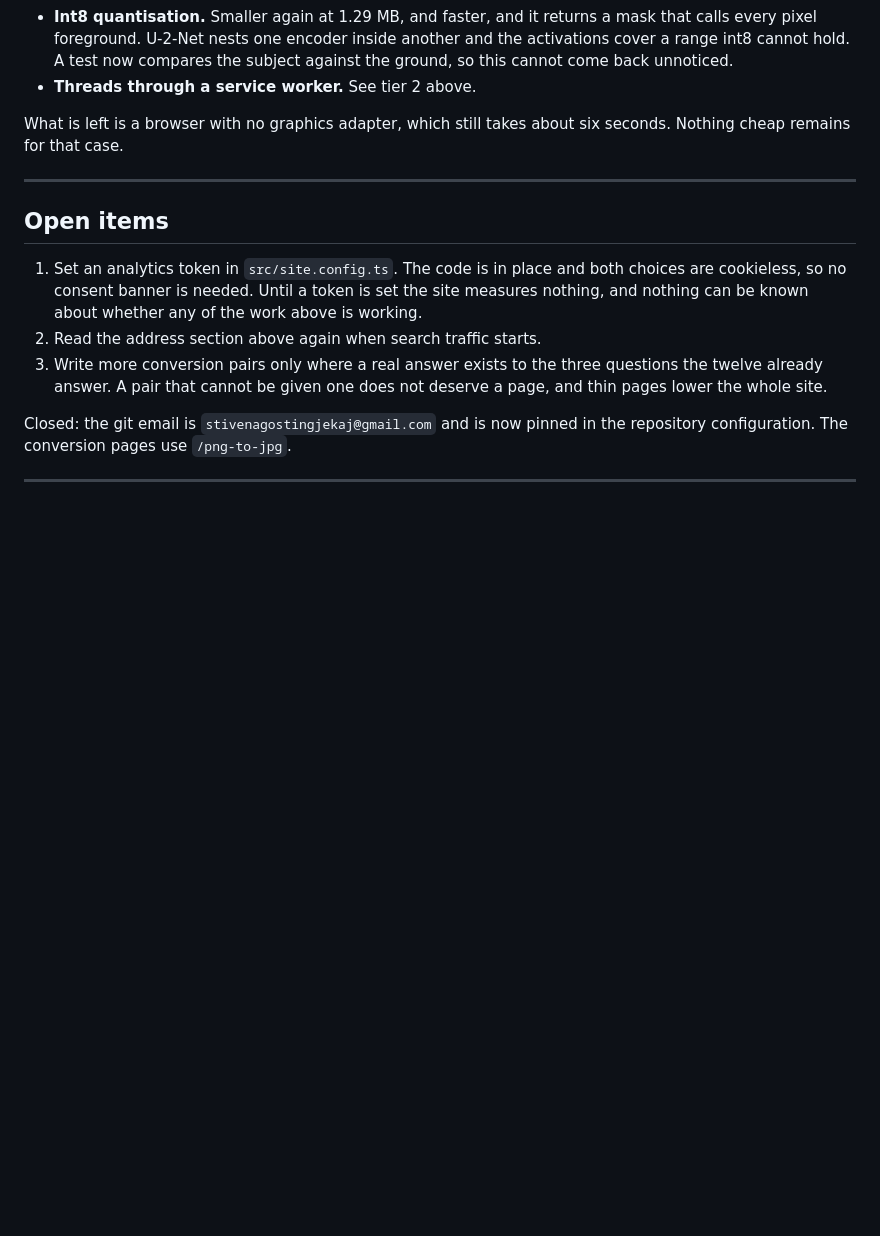
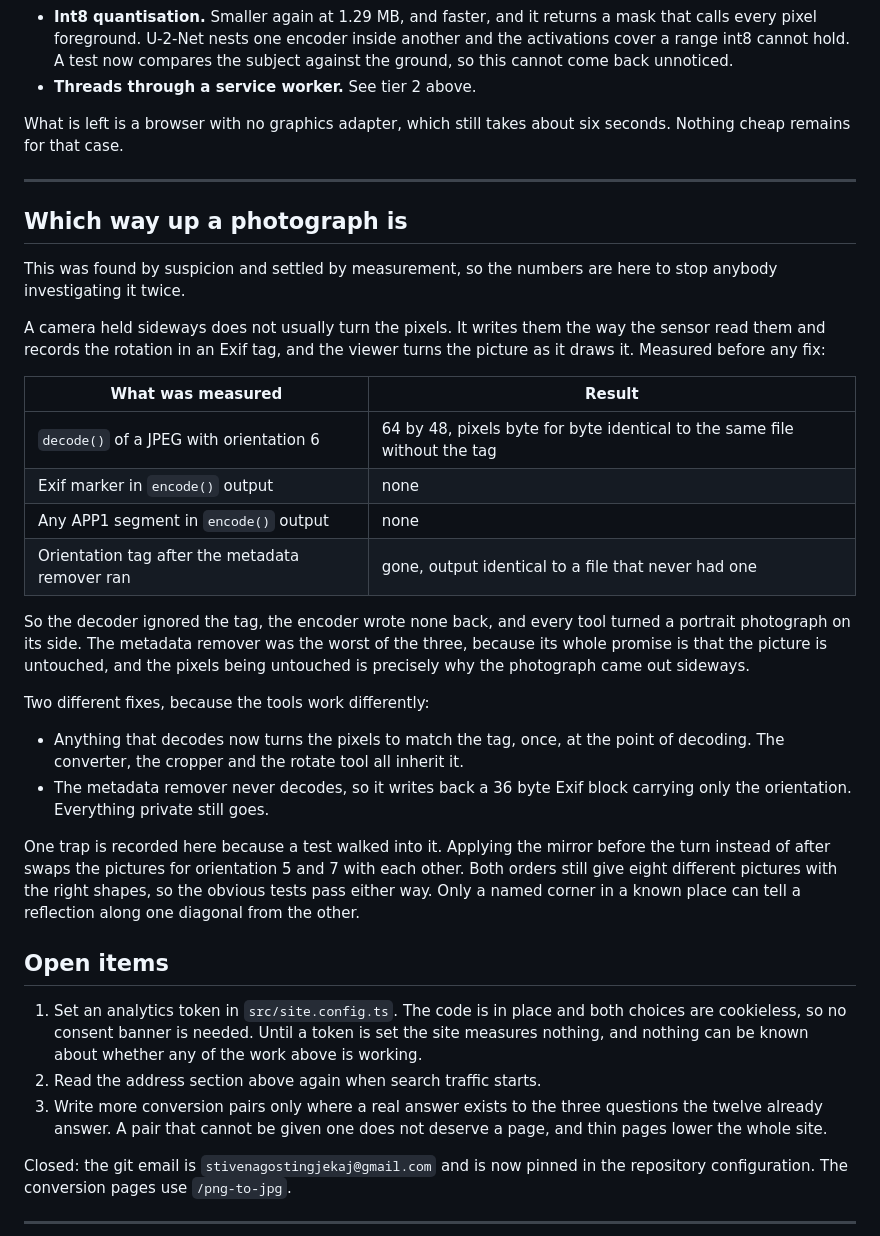
Before and after one commit to Stiven-Gjekaj/BitSmith, a Markdown page: docs/milestones.md, the part around the change. GitHub-like rendering; blank space fills up the shorter version.

Commit message:
docs: record what was measured about orientation
Found by suspicion and settled by measurement. The numbers are written down
so that nobody investigates it a second time, along with the trap that one of
the tests walked into: applying the mirror before the turn swaps orientation
5 and 7 with each other, and the obvious tests pass either way.

```diff
--- a/docs/milestones.md
+++ b/docs/milestones.md
@@ -168,6 +168,41 @@ six seconds. Nothing cheap remains for that case.
 
 ---
 
+## Which way up a photograph is
+
+This was found by suspicion and settled by measurement, so the numbers are
+here to stop anybody investigating it twice.
+
+A camera held sideways does not usually turn the pixels. It writes them the
+way the sensor read them and records the rotation in an Exif tag, and the
+viewer turns the picture as it draws it. Measured before any fix:
+
+| What was measured | Result |
+| ----------------- | ------ |
+| `decode()` of a JPEG with orientation 6 | 64 by 48, pixels byte for byte identical to the same file without the tag |
+| Exif marker in `encode()` output | none |
+| Any APP1 segment in `encode()` output | none |
+| Orientation tag after the metadata remover ran | gone, output identical to a file that never had one |
+
+So the decoder ignored the tag, the encoder wrote none back, and every tool
+turned a portrait photograph on its side. The metadata remover was the worst
+of the three, because its whole promise is that the picture is untouched, and
+the pixels being untouched is precisely why the photograph came out sideways.
+
+Two different fixes, because the tools work differently:
+
+- Anything that decodes now turns the pixels to match the tag, once, at the
+  point of decoding. The converter, the cropper and the rotate tool all
+  inherit it.
+- The metadata remover never decodes, so it writes back a 36 byte Exif block
+  carrying only the orientation. Everything private still goes.
+
+One trap is recorded here because a test walked into it. Applying the mirror
+before the turn instead of after swaps the pictures for orientation 5 and 7
+with each other. Both orders still give eight different pictures with the
+right shapes, so the obvious tests pass either way. Only a named corner in a
+known place can tell a reflection along one diagonal from the other.
+
 ## Open items
 
 1. Set an analytics token in `src/site.config.ts`. The code is in place and
```
